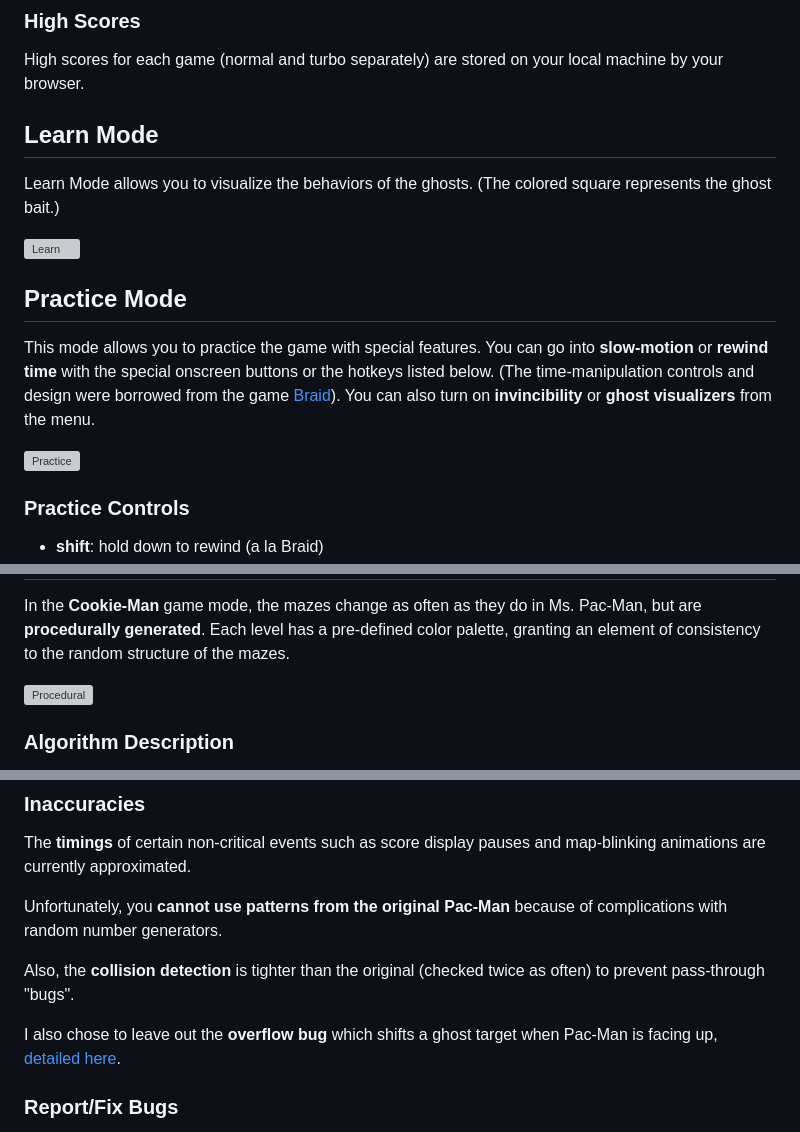
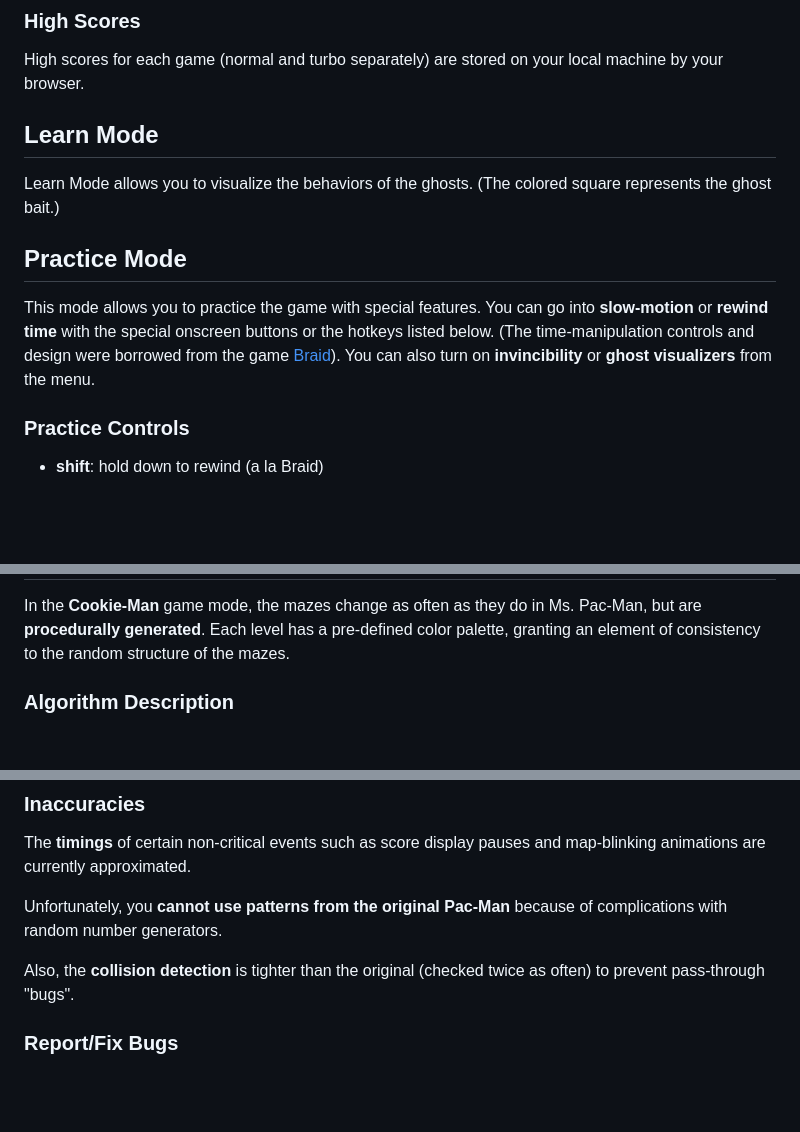
Before and after one commit to lxfx05/Pacman, a Markdown page: README.md, 3 parts joined by grey strips. Drawn GitHub-style; blank space fills up the shorter version; grey boxes are pictures that could not be loaded.

```diff
--- a/README.md
+++ b/README.md
@@ -74,15 +65,11 @@ Learn Mode
 
 Learn Mode allows you to visualize the behaviors of the ghosts.  (The colored square represents the ghost bait.)
 
-![Learn][2]
-
 Practice Mode
 -------------
 
 This mode allows you to practice the game with special features.  You can go
 into **slow-motion** or **rewind time** with the special onscreen buttons or the hotkeys listed below.  (The time-manipulation controls and design were borrowed from the game [Braid](http://braid-game.com/)).  You can also turn on **invincibility** or **ghost visualizers** from the menu.
-
-![Practice][3]
 
 ### Practice Controls
 
@@ -100,8 +87,6 @@ Procedurally-Generated Maps
 ---------------------------
 
 In the **Cookie-Man** game mode, the mazes change as often as they do in Ms. Pac-Man, but are **procedurally generated**.  Each level has a pre-defined color palette, granting an element of consistency to the random structure of the mazes.
-
-![Procedural][4]
 
 ### Algorithm Description
 
@@ -123,7 +108,6 @@ Unfortunately, you **cannot use patterns from the original Pac-Man** because of
 
 Also, the **collision detection** is tighter than the original (checked twice as often) to prevent pass-through "bugs".
 
-I also chose to leave out the **overflow bug** which shifts a ghost target when Pac-Man is facing up, [detailed here](http://donhodges.com/pacman_pinky_explanation.htm).
 
 ### Report/Fix Bugs
 
```
Also changed, not shown: other parts of README.md (+18 -33 lines).
